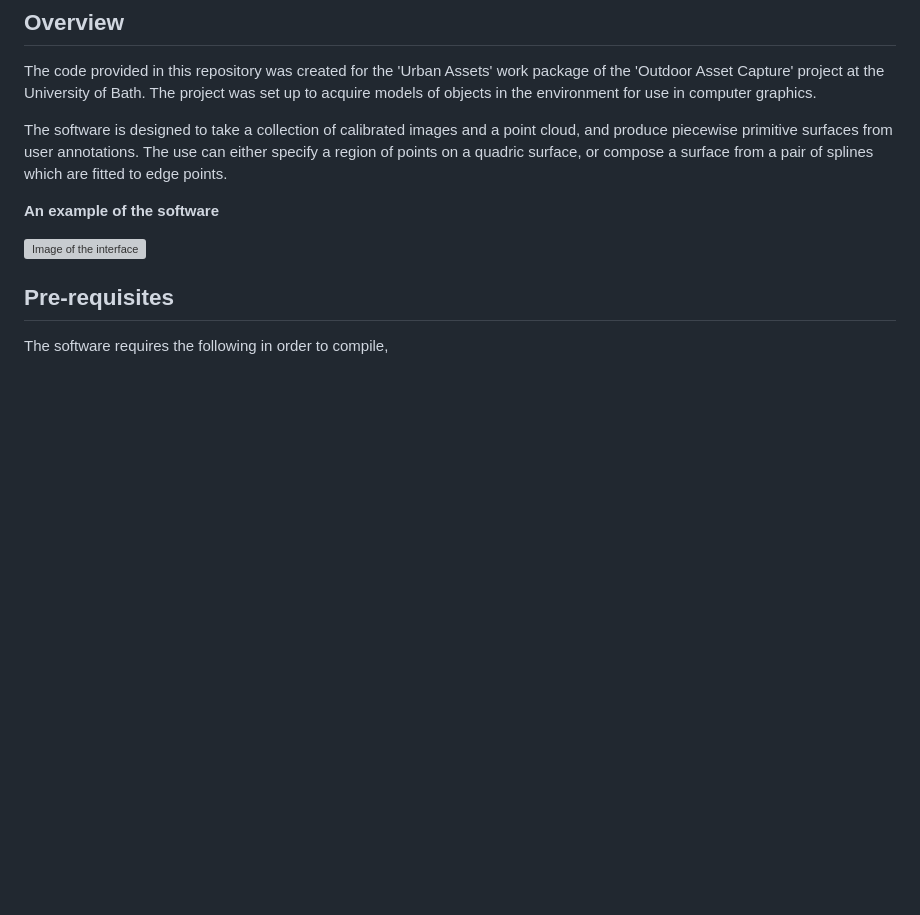
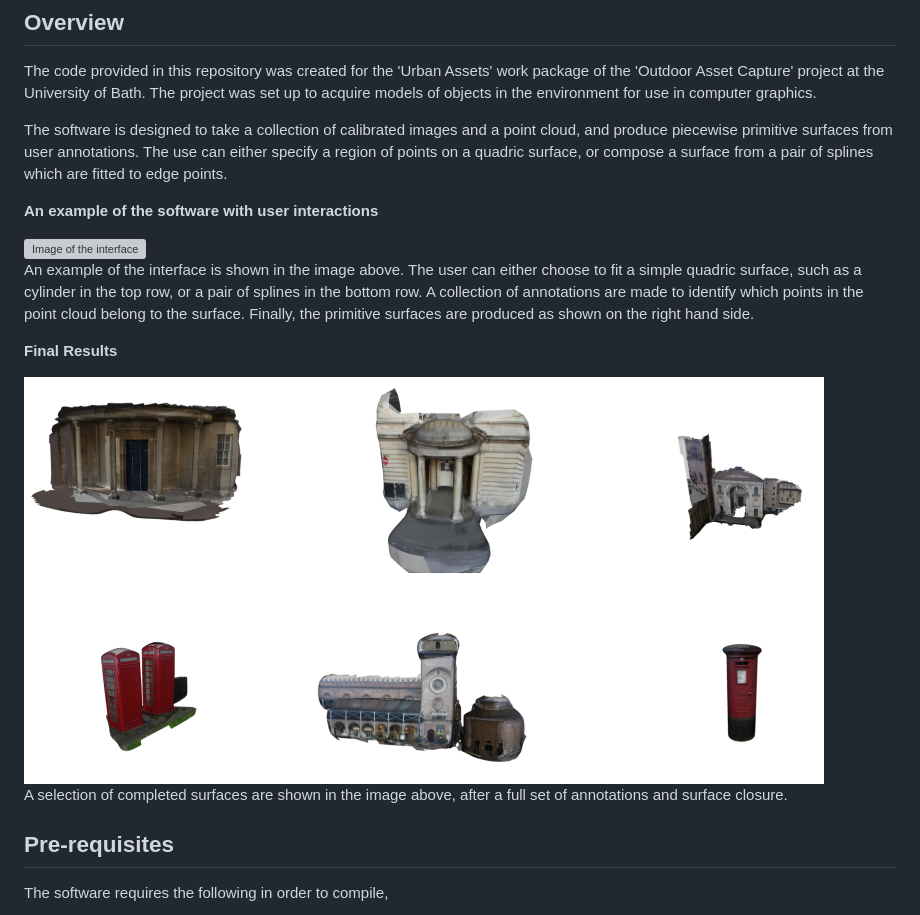
Before and after one commit to StOriJimmy/FacadeReconstruction, a Markdown page: README.md, the part around the change. GitHub-like rendering; pictures changed too: doc/FinalResults.png (added); blank space fills up the shorter version; grey boxes are pictures that could not be loaded.

```diff
--- a/README.md
+++ b/README.md
@@ -5,9 +5,17 @@ The code provided in this repository was created for the 'Urban Assets' work pac
 
 The software is designed to take a collection of calibrated images and a point cloud, and produce piecewise primitive surfaces from user annotations. The use can either specify a region of points on a quadric surface, or compose a surface from a pair of splines which are fitted to edge points.
 
-**An example of the software**
+**An example of the software with user interactions**
 
 <img alt="Image of the interface" src="doc/SoftwareExample.png" width="800px" />
+
+An example of the interface is shown in the image above. The user can either choose to fit a simple quadric surface, such as a cylinder in the top row, or a pair of splines in the bottom row. A collection of annotations are made to identify which points in the point cloud belong to the surface. Finally, the primitive surfaces are produced as shown on the right hand side.
+
+**Final Results**
+
+<img alt="Final Results" src="doc/FinalResults.png" width="800px" />
+
+A selection of completed surfaces are shown in the image above, after a full set of annotations and surface closure.
 
 ## Pre-requisites
 
```
